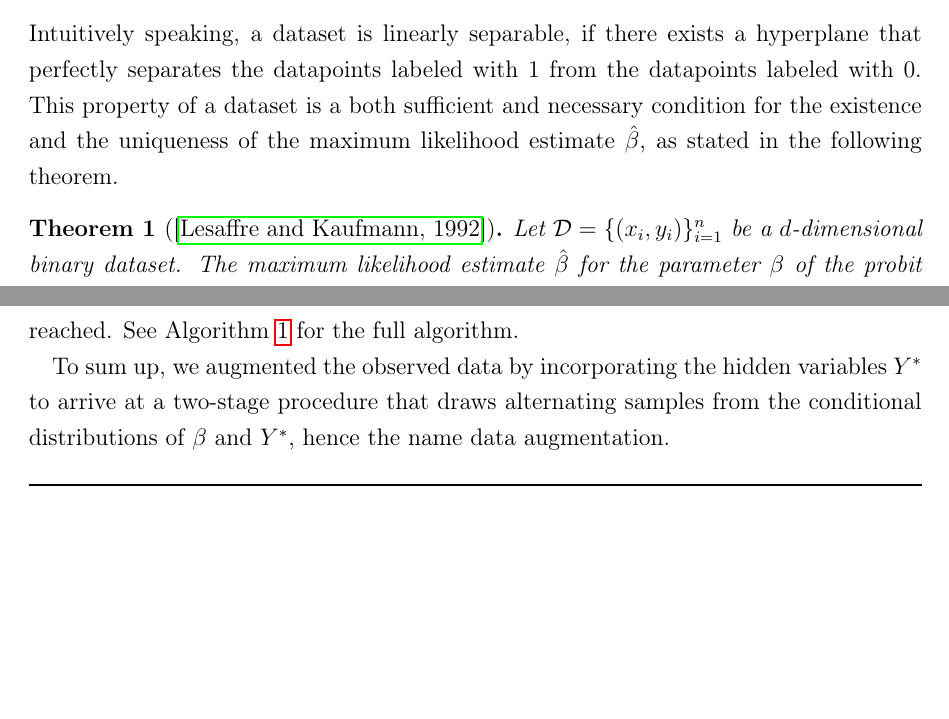
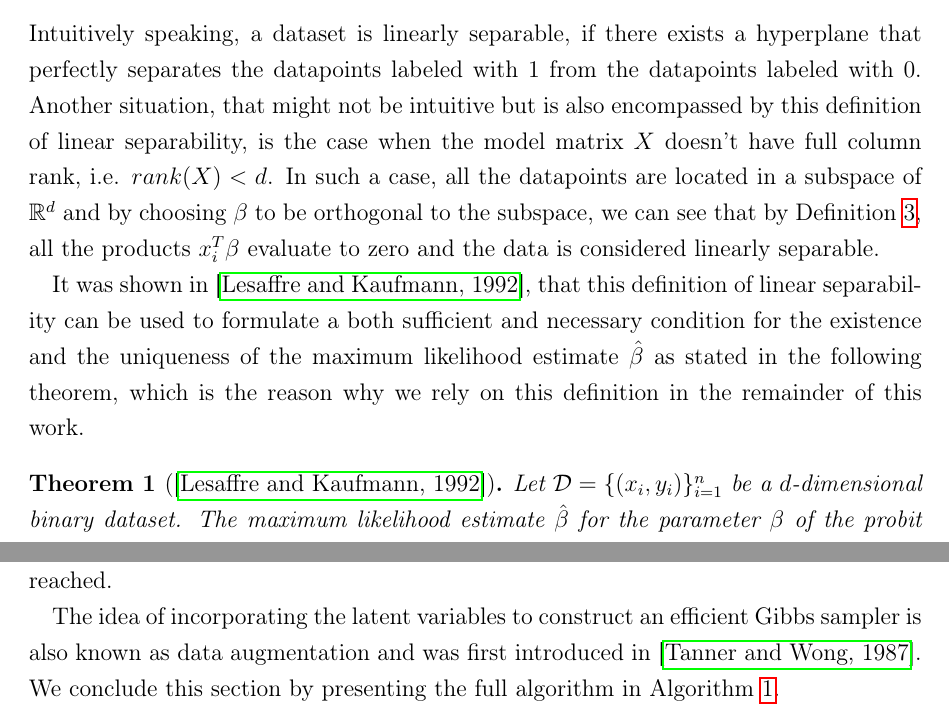
Before and after one commit to chr-peters/masters-thesis, a LaTeX thesis (masters_thesis_christian_peters.tex, which reads sections/probit.tex): two parts of pages 11 and 18 of 79 before the commit and two parts of pages 11 and 17 of 79 after it, joined at a grey line, cut so that both start at the same text, the shorter picture padded with empty space. Compiled offline with pdfLaTeX.

Commit message:
final corrections of probit chapter

```diff
--- a/sections/probit.tex
+++ b/sections/probit.tex
@@ -312,10 +312,23 @@ linear separability, which we introduce in the following definition.
 \noindent Intuitively speaking, a dataset is linearly separable, if there
 exists a hyperplane that perfectly separates the datapoints labeled
 with $1$ from the datapoints labeled with $0$.
-This property of a dataset is a both sufficient and
-necessary condition for the existence and the uniqueness of the
-maximum likelihood estimate $\hat{\beta}$, as stated in the following
-theorem.
+Another situation, that might not be intuitive but is also
+encompassed by this definition of linear separability, is the
+case when the model matrix $X$ doesn't have full column rank,
+i.e. $rank(X) < d$. In such a case, all the datapoints are
+located in a subspace of $\mathbb{R}^d$ and by choosing
+$\beta$ to be orthogonal to the subspace, we can see that
+by Definition~\ref{def:linear-separability}, all the
+products $x_i^T \beta$ evaluate to zero and the data is
+considered linearly separable.
+
+It was shown in \cite{probit-existence}, that this definition of
+linear separability can be used to formulate a both
+sufficient and necessary condition for the existence
+and the uniqueness of the maximum likelihood estimate
+$\hat{\beta}$ as stated in the following theorem,
+which is the reason why we rely on this definition
+in the remainder of this work.
 
 \begin{theorem}[\cite{probit-existence}]
     \label{theorem:probit-existence}
@@ -652,10 +656,10 @@ the normal distribution in equation~\ref{eq:gibbs-normal},
 which starts a new cycle. These two sampling steps, which can
 both be carried out efficiently, are repeated until
 the desired amount of samples is reached.
-See Algorithm~\ref{algo:gibbs-sampler} for the full algorithm.
 
-To sum up, we augmented the observed data by incorporating the
-hidden variables $Y^\ast$ to arrive at a two-stage procedure
-that draws alternating samples from the conditional distributions
-of $\beta$ and $Y^\ast$, hence the name data augmentation.
+The idea of incorporating the latent variables to construct
+an efficient Gibbs sampler is also known as data augmentation
+and was first introduced in \cite{data-augmentation}.
+We conclude this section by presenting the full algorithm
+in Algorithm~\ref{algo:gibbs-sampler}.
 
```
Also changed, not shown: sections/probit.tex (43 more changed lines).
